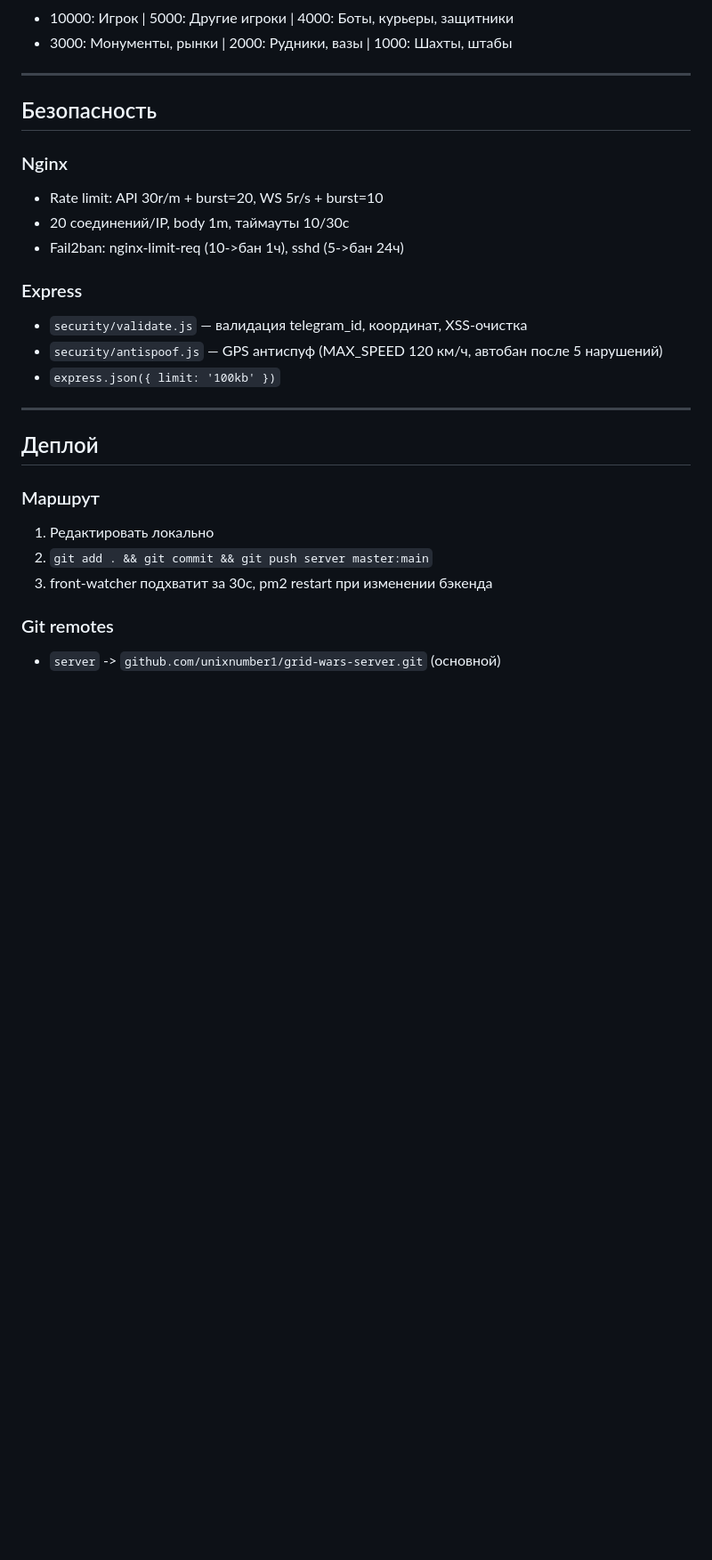
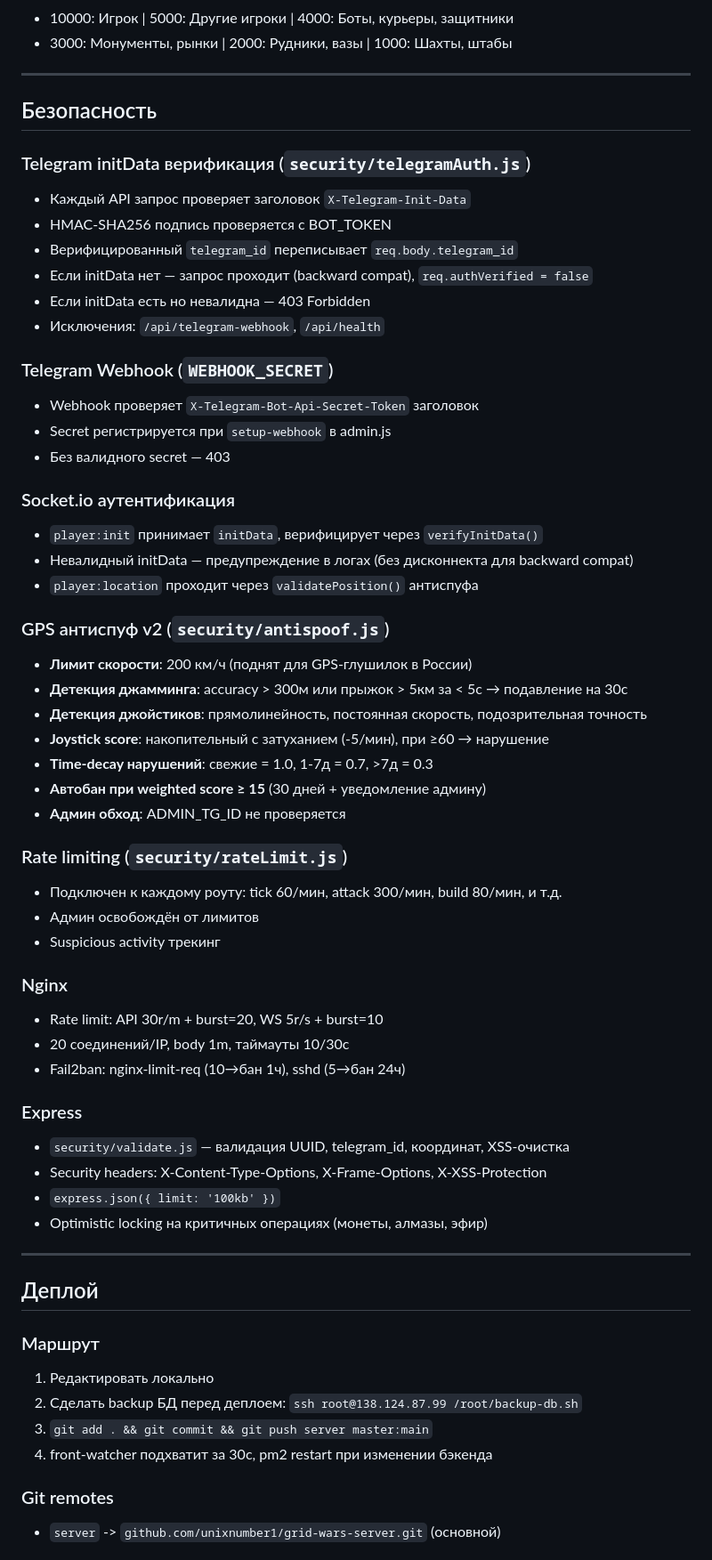
Before and after one commit to unixnumber1/grid-wars-server, a Markdown page: CLAUDE.md, the part around one of its changes. Shown at 89% size. Drawn GitHub-style; blank space fills up the shorter version.

```diff
--- a/CLAUDE.md
+++ b/CLAUDE.md
@@ -340,15 +356,48 @@ ecosystem.config.cjs       — PM2 конфиг
 
 ## Безопасность
 
+### Telegram initData верификация (`security/telegramAuth.js`)
+- Каждый API запрос проверяет заголовок `X-Telegram-Init-Data`
+- HMAC-SHA256 подпись проверяется с BOT_TOKEN
+- Верифицированный `telegram_id` переписывает `req.body.telegram_id`
+- Если initData нет — запрос проходит (backward compat), `req.authVerified = false`
+- Если initData есть но невалидна — 403 Forbidden
+- Исключения: `/api/telegram-webhook`, `/api/health`
+
+### Telegram Webhook (`WEBHOOK_SECRET`)
+- Webhook проверяет `X-Telegram-Bot-Api-Secret-Token` заголовок
+- Secret регистрируется при `setup-webhook` в admin.js
+- Без валидного secret — 403
+
+### Socket.io аутентификация
+- `player:init` принимает `initData`, верифицирует через `verifyInitData()`
+- Невалидный initData — предупреждение в логах (без дисконнекта для backward compat)
+- `player:location` проходит через `validatePosition()` антиспуфа
+
+### GPS антиспуф v2 (`security/antispoof.js`)
+- **Лимит скорости**: 200 км/ч (поднят для GPS-глушилок в России)
+- **Детекция джамминга**: accuracy > 300м или прыжок > 5км за < 5с → подавление на 30с
+- **Детекция джойстиков**: прямолинейность, постоянная скорость, подозрительная точность
+- **Joystick score**: накопительный с затуханием (-5/мин), при ≥60 → нарушение
+- **Time-decay нарушений**: свежие = 1.0, 1-7д = 0.7, >7д = 0.3
+- **Автобан при weighted score ≥ 15** (30 дней + уведомление админу)
+- **Админ обход**: ADMIN_TG_ID не проверяется
+
+### Rate limiting (`security/rateLimit.js`)
+- Подключен к каждому роуту: tick 60/мин, attack 300/мин, build 80/мин, и т.д.
+- Админ освобождён от лимитов
+- Suspicious activity трекинг
+
 ### Nginx
 - Rate limit: API 30r/m + burst=20, WS 5r/s + burst=10
 - 20 соединений/IP, body 1m, таймауты 10/30с
-- Fail2ban: nginx-limit-req (10->бан 1ч), sshd (5->бан 24ч)
+- Fail2ban: nginx-limit-req (10→бан 1ч), sshd (5→бан 24ч)
 
 ### Express
-- `security/validate.js` — валидация telegram_id, координат, XSS-очистка
-- `security/antispoof.js` — GPS антиспуф (MAX_SPEED 120 км/ч, автобан после 5 нарушений)
+- `security/validate.js` — валидация UUID, telegram_id, координат, XSS-очистка
+- Security headers: X-Content-Type-Options, X-Frame-Options, X-XSS-Protection
 - `express.json({ limit: '100kb' })`
+- Optimistic locking на критичных операциях (монеты, алмазы, эфир)
 
 ---
 
@@ -356,8 +405,9 @@ ecosystem.config.cjs       — PM2 конфиг
 
 ### Маршрут
 1. Редактировать локально
-2. `git add . && git commit && git push server master:main`
-3. front-watcher подхватит за 30с, pm2 restart при изменении бэкенда
+2. Сделать backup БД перед деплоем: `ssh root@138.124.87.99 /root/backup-db.sh`
+3. `git add . && git commit && git push server master:main`
+4. front-watcher подхватит за 30с, pm2 restart при изменении бэкенда
 
 ### Git remotes
 - `server` -> `github.com/unixnumber1/grid-wars-server.git` (основной)
```
Also changed, not shown: other parts of CLAUDE.md (+40 -10 lines).
